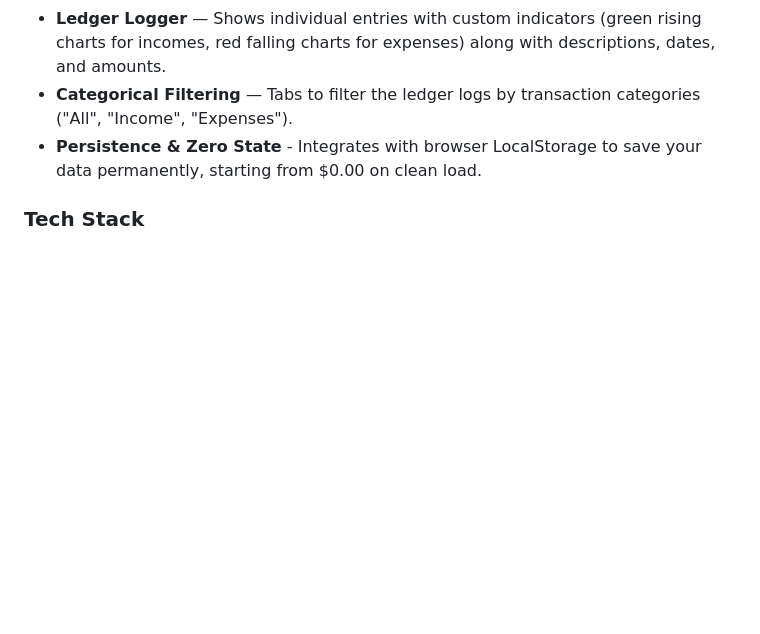
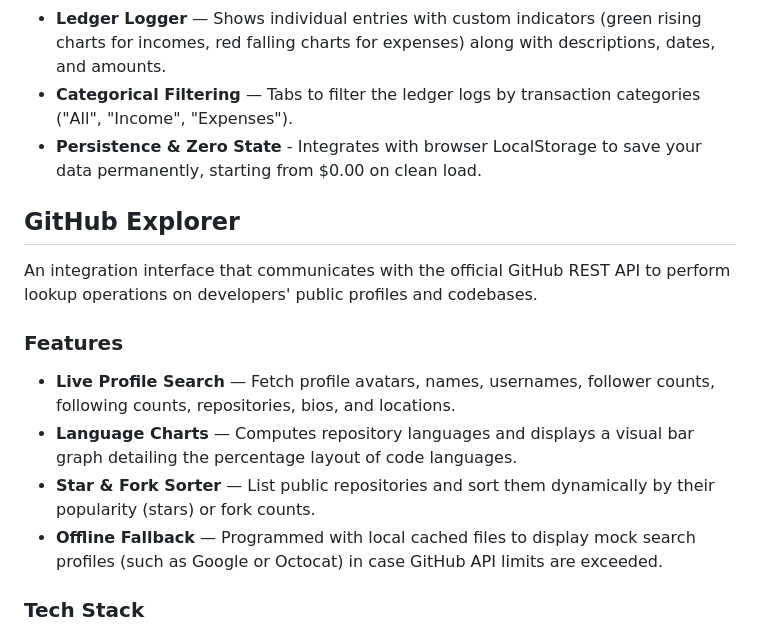
Before and after one commit to CodeNova-Ayush/StackOne, a Markdown page: README.md, the part around the change. Drawn GitHub-style; blank space fills up the shorter version.

Commit message:
docs: documented github profile lookup and sorting

```diff
--- a/README.md
+++ b/README.md
@@ -37,6 +37,17 @@ A ledger system that computes finances, classifies transactions, and monitors bu
 - **Categorical Filtering** — Tabs to filter the ledger logs by transaction categories ("All", "Income", "Expenses").
 - **Persistence & Zero State** - Integrates with browser LocalStorage to save your data permanently, starting from $0.00 on clean load.
 
+## GitHub Explorer
+
+An integration interface that communicates with the official GitHub REST API to perform lookup operations on developers' public profiles and codebases.
+
+### Features
+
+- **Live Profile Search** — Fetch profile avatars, names, usernames, follower counts, following counts, repositories, bios, and locations.
+- **Language Charts** — Computes repository languages and displays a visual bar graph detailing the percentage layout of code languages.
+- **Star & Fork Sorter** — List public repositories and sort them dynamically by their popularity (stars) or fork counts.
+- **Offline Fallback** — Programmed with local cached files to display mock search profiles (such as Google or Octocat) in case GitHub API limits are exceeded.
+
 ### Tech Stack
 
 - **HTML5** — Semantic markup for quiz structure
```
